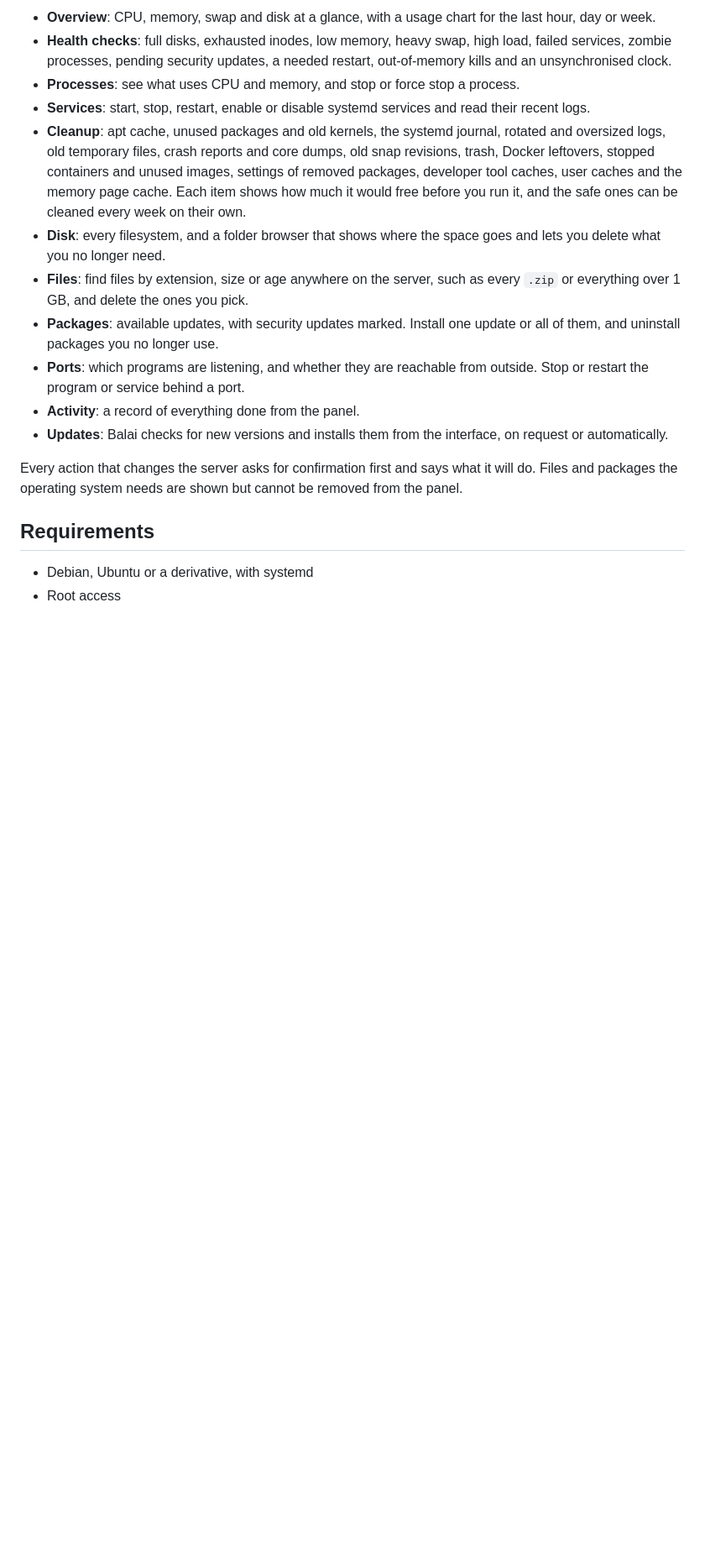
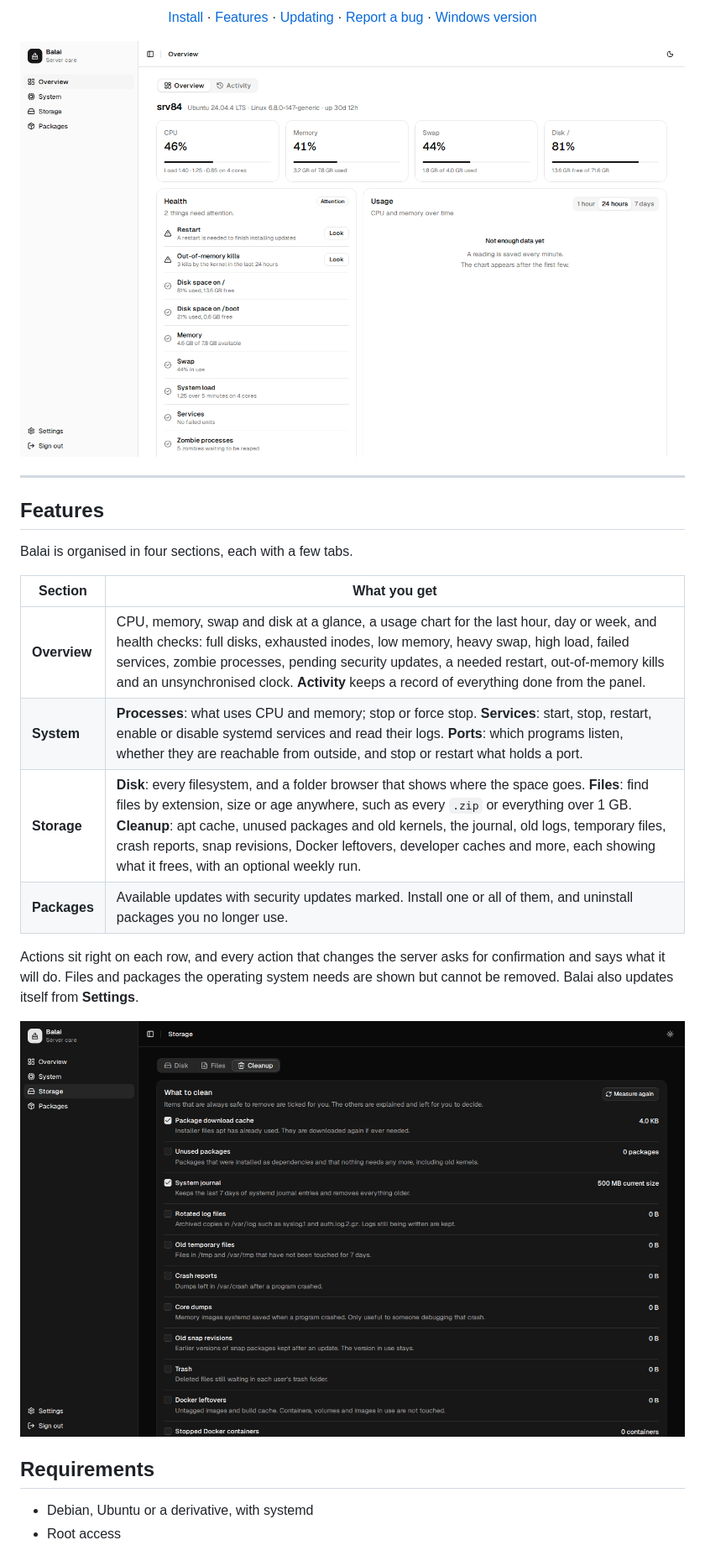
Before and after one commit to toscani-tenekeu/balai, a Markdown page: README.md, the part around one of its changes. Shown at 84% size. Rendered like a GitHub page; pictures changed too: docs/cleanup-dark.png (added), docs/overview.png (added); blank space fills up the shorter version.

Commit message:
Restyle the README with a header, badges and screenshots (#4)
Closes #3

```diff
--- a/README.md
+++ b/README.md
@@ -9,19 +17,30 @@ it, and frees disk space, without agents, accounts or outside services.
 
-- **Overview**: CPU, memory, swap and disk at a glance, with a usage chart for the last hour, day or week.
-- **Health checks**: full disks, exhausted inodes, low memory, heavy swap, high load, failed services, zombie processes, pending security updates, a needed restart, out-of-memory kills and an unsynchronised clock.
-- **Processes**: see what uses CPU and memory, and stop or force stop a process.
-- **Services**: start, stop, restart, enable or disable systemd services and read their recent logs.
-- **Cleanup**: apt cache, unused packages and old kernels, the systemd journal, rotated and oversized logs, old temporary files, crash reports and core dumps, old snap revisions, trash, Docker leftovers, stopped containers and unused images, settings of removed packages, developer tool caches, user caches and the memory page cache. Each item shows how much it would free before you run it, and the safe ones can be cleaned every week on their own.
-- **Disk**: every filesystem, and a folder browser that shows where the space goes and lets you delete what you no longer need.
-- **Files**: find files by extension, size or age anywhere on the server, such as every `.zip` or everything over 1 GB, and delete the ones you pick.
-- **Packages**: available updates, with security updates marked. Install one update or all of them, and uninstall packages you no longer use.
-- **Ports**: which programs are listening, and whether they are reachable from outside. Stop or restart the program or service behind a port.
-- **Activity**: a record of everything done from the panel.
-- **Updates**: Balai checks for new versions and installs them from the interface, on request or automatically.
+[Install](#install) · [Features](#features) · [Updating](#updating) · [Report a bug](https://github.com/toscani-tenekeu/balai/issues/new) · [Windows version](https://github.com/toscani-tenekeu/balai-windows)
 
-Every action that changes the server asks for confirmation first and says what
-it will do. Files and packages the operating system needs are shown but cannot
-be removed from the panel.
+<img src="docs/overview.png" alt="Balai overview: CPU, memory, swap and disk, with health checks" width="900">
+
+</div>
+
+---
+
+## Features
+
+Balai is organised in four sections, each with a few tabs.
+
+| Section | What you get |
+| --- | --- |
+| **Overview** | CPU, memory, swap and disk at a glance, a usage chart for the last hour, day or week, and health checks: full disks, exhausted inodes, low memory, heavy swap, high load, failed services, zombie processes, pending security updates, a needed restart, out-of-memory kills and an unsynchronised clock. **Activity** keeps a record of everything done from the panel. |
+| **System** | **Processes**: what uses CPU and memory; stop or force stop. **Services**: start, stop, restart, enable or disable systemd services and read their logs. **Ports**: which programs listen, whether they are reachable from outside, and stop or restart what holds a port. |
+| **Storage** | **Disk**: every filesystem, and a folder browser that shows where the space goes. **Files**: find files by extension, size or age anywhere, such as every `.zip` or everything over 1 GB. **Cleanup**: apt cache, unused packages and old kernels, the journal, old logs, temporary files, crash reports, snap revisions, Docker leftovers, developer caches and more, each showing what it frees, with an optional weekly run. |
+| **Packages** | Available updates with security updates marked. Install one or all of them, and uninstall packages you no longer use. |
+
+Actions sit right on each row, and every action that changes the server asks for
+confirmation and says what it will do. Files and packages the operating system
+needs are shown but cannot be removed. Balai also updates itself from **Settings**.
+
+<div align="center">
+<img src="docs/cleanup-dark.png" alt="Balai cleanup in dark mode" width="900">
+</div>
 
 ## Requirements
 
```
Also changed, not shown: other parts of README.md (+12 -4 lines), 1 other file.
